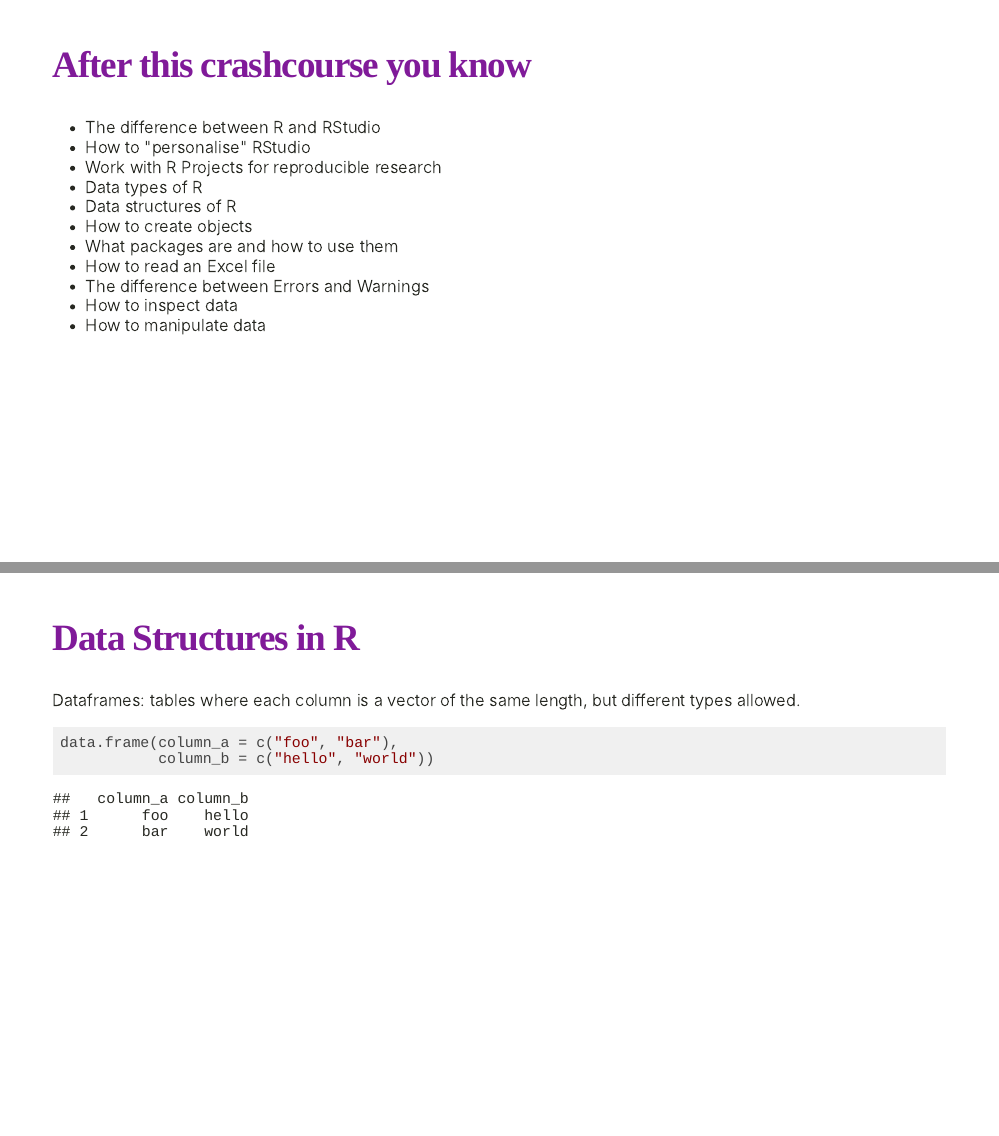
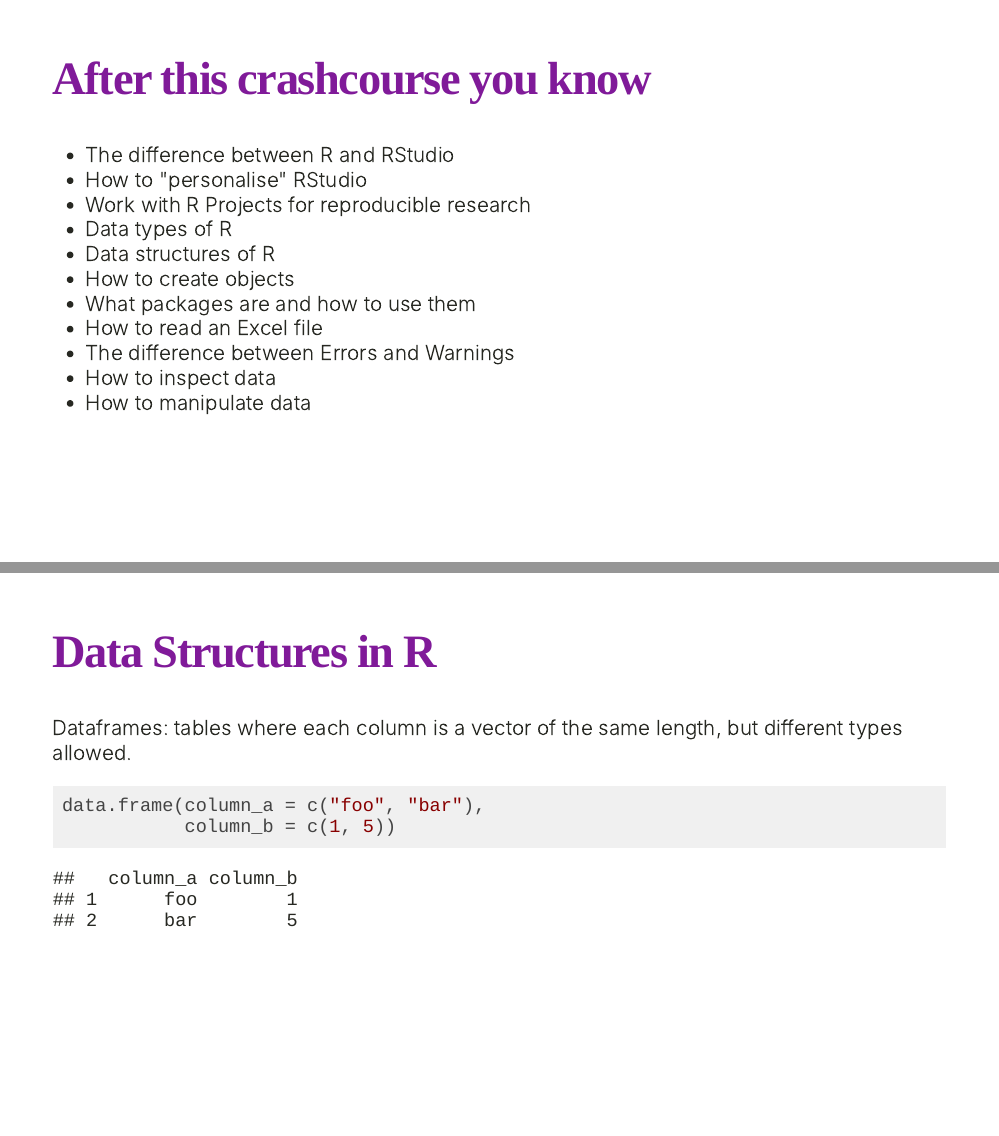
Before and after one commit to fthielen/EuHEM_R_crash_course, an R Markdown document (scripts/rmd/presentation.Rmd): pages 1 and 13 of 38 before the commit and pages 2 and 14 of 39 after it, joined at a grey line. Rendered offline with R 4.5, knitr and Pandoc, with nearby package versions; the slides are laid out offline by our stand-in for remark.js, each with all of its steps uncovered, in fonts that may differ from those the slides ask for, and without slide numbers, shadows or browser add-ons; colours and fonts come from the style sheet that the author committed, because xaringanthemer is not installed; a font, style sheet, LaTeX package, included part or bibliography that could not be used is replaced or left out.

Commit message:
final version

````diff
--- a/scripts/rmd/presentation.Rmd
+++ b/scripts/rmd/presentation.Rmd
@@ -9,14 +9,9 @@
       after_body: insert-logo.html
     lib_dir: libs
     css: ['xaringan-themer.css', 'default', 'hygge']
-    seal: false
+    seal: true
     nature:
       ratio: "16:9"
-      slideNumberFormat: |
-        <div class="progress-bar-container">
-          <div class="progress-bar" style="width: calc(%current% / %total% * 100%);">
-          </div>
-        </div>
       highlightLanguage: ["r", "css", "yaml"]
       highlightLines: true
       countIncrementalSlides: false
@@ -31,11 +26,13 @@
 ---
 
 ```{r echo = FALSE}
-# library(xaringanthemer)
-# style_mono_accent(base_color = "#801A99",
-#                   header_font_google = google_font("Josefin Sans"),
-#   text_font_google   = google_font("Montserrat", "300", "300i"),
-#   code_font_google   = google_font("Fira Mono"))
+library(xaringanthemer)
+style_mono_accent(base_color = "#801A99",
+                  header_font_google = google_font("Josefin Sans"),
+  text_font_google   = google_font("Montserrat", "300", "300i"),
+  code_font_google   = google_font("Fira Mono"),
+  link_color = "#81a1c7",
+  base_font_size = "25px")
 ```
 
 
@@ -192,7 +189,7 @@
 
 ```{r}
 data.frame(column_a = c("foo", "bar"),
-           column_b = c("hello", "world"))
+           column_b = c(1, 5))
 ```
 
 ---
--- a/scripts/rmd/xaringan-themer.css
+++ b/scripts/rmd/xaringan-themer.css
@@ -34,7 +34,7 @@
   --header-font-family-fallback: Georgia, serif;
   --code-font-family: 'Fira Mono';
   --code-font-is-google: 1;
-  --base-font-size: 20px;
+  --base-font-size: 25px;
   --text-font-size: 1rem;
   --code-font-size: 0.9rem;
   --code-inline-font-size: 1em;
@@ -46,13 +46,13 @@
   --text-color: #272822;
   --header-color: #801A99;
   --background-color: #FFFFFF;
-  --link-color: #801A99;
+  --link-color: #81a1c7;
   --text-bold-color: #801A99;
   --code-highlight-color: rgba(255,255,0,0.5);
   --inverse-text-color: #FFFFFF;
   --inverse-background-color: #801A99;
   --inverse-header-color: #FFFFFF;
-  --inverse-link-color: #801A99;
+  --inverse-link-color: #81a1c7;
   --title-slide-background-color: #801A99;
   --title-slide-text-color: #FFFFFF;
   --header-background-color: #801A99;
````
Also changed, not shown: scripts/r/Untitled.R (added, +8 -0 lines), scripts/r/foo.R (added), scripts/rmd/presentation.html, xaringan-themer.css (line endings or trailing spaces).
